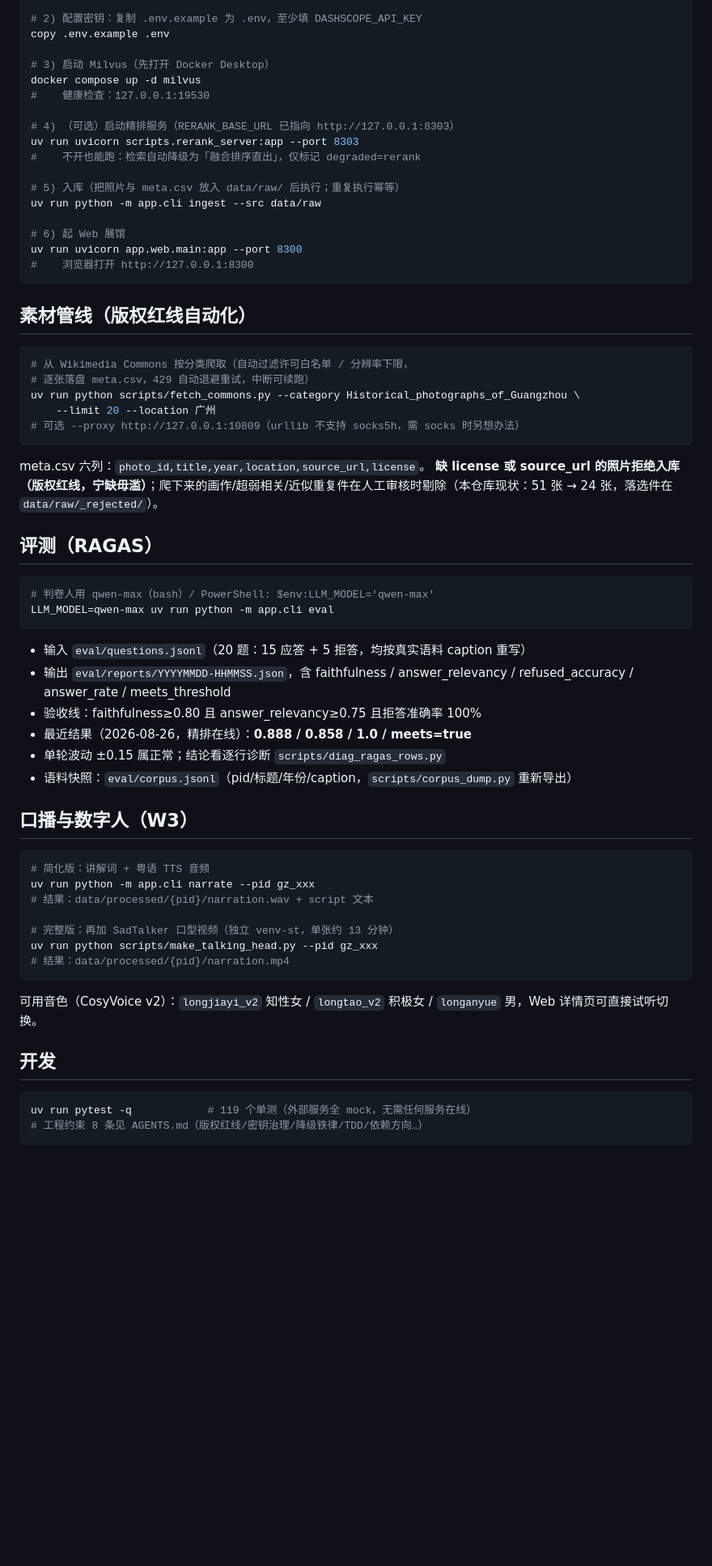
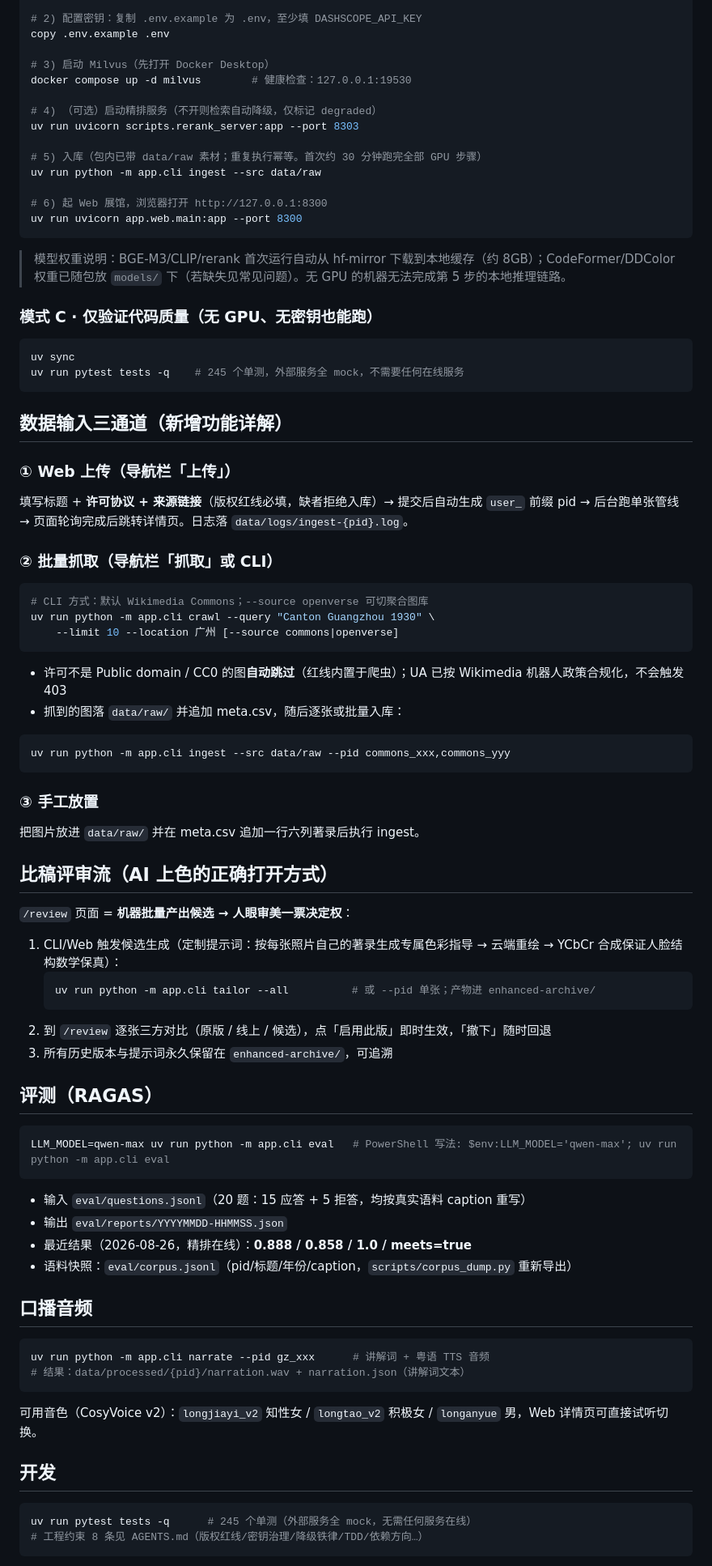
Before and after one commit to zgozh/lingnan-curator, a Markdown page: README.md, the part around one of its changes. Shown at 81% size. Rendered like a GitHub page; blank space fills up the shorter version.

Commit message:
docs: README 全面重写(三测试模式/新功能文档/数据产物地图)+ADR-0012 范围修订

````diff
--- a/README.md
+++ b/README.md
@@ -60,58 +79,78 @@ uv sync
 copy .env.example .env
 
 # 3) 启动 Milvus（先打开 Docker Desktop）
-docker compose up -d milvus
-#    健康检查：127.0.0.1:19530
+docker compose up -d milvus        # 健康检查：127.0.0.1:19530
 
-# 4) （可选）启动精排服务（RERANK_BASE_URL 已指向 http://127.0.0.1:8303）
+# 4) （可选）启动精排服务（不开则检索自动降级，仅标记 degraded）
 uv run uvicorn scripts.rerank_server:app --port 8303
-#    不开也能跑：检索自动降级为「融合排序直出」，仅标记 degraded=rerank
 
-# 5) 入库（把照片与 meta.csv 放入 data/raw/ 后执行；重复执行幂等）
+# 5) 入库（包内已带 data/raw 素材；重复执行幂等。首次约 30 分钟跑完全部 GPU 步骤）
 uv run python -m app.cli ingest --src data/raw
 
-# 6) 起 Web 展馆
+# 6) 起 Web 展馆，浏览器打开 http://127.0.0.1:8300
 uv run uvicorn app.web.main:app --port 8300
-#    浏览器打开 http://127.0.0.1:8300
 ```
 
-## 素材管线（版权红线自动化）
+> 模型权重说明：BGE-M3/CLIP/rerank 首次运行自动从 hf-mirror 下载到本地缓存（约 8GB）；CodeFormer/DDColor 权重已随包放 `models/` 下（若缺失见常见问题）。无 GPU 的机器无法完成第 5 步的本地推理链路。
+
+### 模式 C · 仅验证代码质量（无 GPU、无密钥也能跑）
 
 ```bash
-# 从 Wikimedia Commons 按分类爬取（自动过滤许可白名单 / 分辨率下限，
-# 逐张落盘 meta.csv，429 自动退避重试，中断可续跑）
-uv run python scripts/fetch_commons.py --category Historical_photographs_of_Guangzhou \
-    --limit 20 --location 广州
-# 可选 --proxy http://127.0.0.1:10809（urllib 不支持 socks5h，需 socks 时另想办法）
+uv sync
+uv run pytest tests -q    # 245 个单测，外部服务全 mock，不需要任何在线服务
 ```
 
-meta.csv 六列：`photo_id,title,year,location,source_url,license`。
-**缺 license 或 source_url 的照片拒绝入库（版权红线，宁缺毋滥）**；爬下来的画作/超弱相关/近似重复件在人工审核时剔除（本仓库现状：51 张 → 24 张，落选件在 `data/raw/_rejected/`）。
+## 数据输入三通道（新增功能详解）
+
+### ① Web 上传（导航栏「上传」）
+
+填写标题 + **许可协议 + 来源链接**（版权红线必填，缺者拒绝入库）→ 提交后自动生成 `user_` 前缀 pid → 后台跑单张管线 → 页面轮询完成后跳转详情页。日志落 `data/logs/ingest-{pid}.log`。
+
+### ② 批量抓取（导航栏「抓取」或 CLI）
+
+```bash
+# CLI 方式：默认 Wikimedia Commons；--source openverse 可切聚合图库
+uv run python -m app.cli crawl --query "Canton Guangzhou 1930" \
+    --limit 10 --location 广州 [--source commons|openverse]
+```
+
+- 许可不是 Public domain / CC0 的图**自动跳过**（红线内置于爬虫）；UA 已按 Wikimedia 机器人政策合规化，不会触发 403
+- 抓到的图落 `data/raw/` 并追加 meta.csv，随后逐张或批量入库：
+
+```bash
+uv run python -m app.cli ingest --src data/raw --pid commons_xxx,commons_yyy
+```
+
+### ③ 手工放置
+
+把图片放进 `data/raw/` 并在 meta.csv 追加一行六列著录后执行 ingest。
+
+## 比稿评审流（AI 上色的正确打开方式）
+
+`/review` 页面 = **机器批量产出候选 → 人眼审美一票决定权**：
+1. CLI/Web 触发候选生成（定制提示词：按每张照片自己的著录生成专属色彩指导 → 云端重绘 → YCbCr 合成保证人脸结构数学保真）：
+   ```bash
+   uv run python -m app.cli tailor --all          # 或 --pid 单张；产物进 enhanced-archive/
+   ```
+2. 到 `/review` 逐张三方对比（原版 / 线上 / 候选），点「启用此版」即时生效，「撤下」随时回退
+3. 所有历史版本与提示词永久保留在 `enhanced-archive/`，可追溯
 
 ## 评测（RAGAS）
 
 ```bash
-# 判卷人用 qwen-max（bash）/ PowerShell: $env:LLM_MODEL='qwen-max'
-LLM_MODEL=qwen-max uv run python -m app.cli eval
+LLM_MODEL=qwen-max uv run python -m app.cli eval   # PowerShell 写法: $env:LLM_MODEL='qwen-max'; uv run python -m app.cli eval
 ```
 
 - 输入 `eval/questions.jsonl`（20 题：15 应答 + 5 拒答，均按真实语料 caption 重写）
-- 输出 `eval/reports/YYYYMMDD-HHMMSS.json`，含 faithfulness / answer_relevancy / refused_accuracy / answer_rate / meets_threshold
-- 验收线：faithfulness≥0.80 且 answer_relevancy≥0.75 且拒答准确率 100%
+- 输出 `eval/reports/YYYYMMDD-HHMMSS.json`
 - 最近结果（2026-08-26，精排在线）：**0.888 / 0.858 / 1.0 / meets=true**
-- 单轮波动 ±0.15 属正常；结论看逐行诊断 `scripts/diag_ragas_rows.py`
 - 语料快照：`eval/corpus.jsonl`（pid/标题/年份/caption，`scripts/corpus_dump.py` 重新导出）
 
-## 口播与数字人（W3）
+## 口播音频
 
 ```bash
-# 简化版：讲解词 + 粤语 TTS 音频
-uv run python -m app.cli narrate --pid gz_xxx
-# 结果：data/processed/{pid}/narration.wav + script 文本
-
-# 完整版：再加 SadTalker 口型视频（独立 venv-st，单张约 13 分钟）
-uv run python scripts/make_talking_head.py --pid gz_xxx
-# 结果：data/processed/{pid}/narration.mp4
+uv run python -m app.cli narrate --pid gz_xxx      # 讲解词 + 粤语 TTS 音频
+# 结果：data/processed/{pid}/narration.wav + narration.json（讲解词文本）
 ```
 
 可用音色（CosyVoice v2）：`longjiayi_v2` 知性女 / `longtao_v2` 积极女 / `longanyue` 男，Web 详情页可直接试听切换。
@@ -119,7 +158,7 @@ uv run python scripts/make_talking_head.py --pid gz_xxx
 ## 开发
 
 ```bash
-uv run pytest -q            # 119 个单测（外部服务全 mock，无需任何服务在线）
+uv run pytest tests -q      # 245 个单测（外部服务全 mock，无需任何服务在线）
 # 工程约束 8 条见 AGENTS.md（版权红线/密钥治理/降级铁律/TDD/依赖方向…）
 ```
 
````
Also changed, not shown: other parts of README.md (+50 -28 lines), docs/adr/ADR-0012-scope-revision.md (added, +31 -0 lines).
